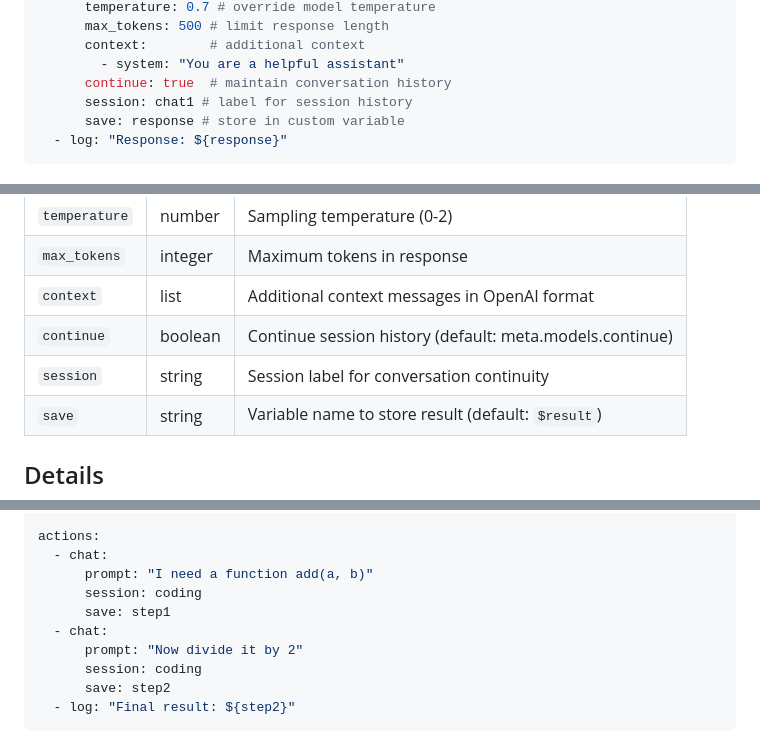
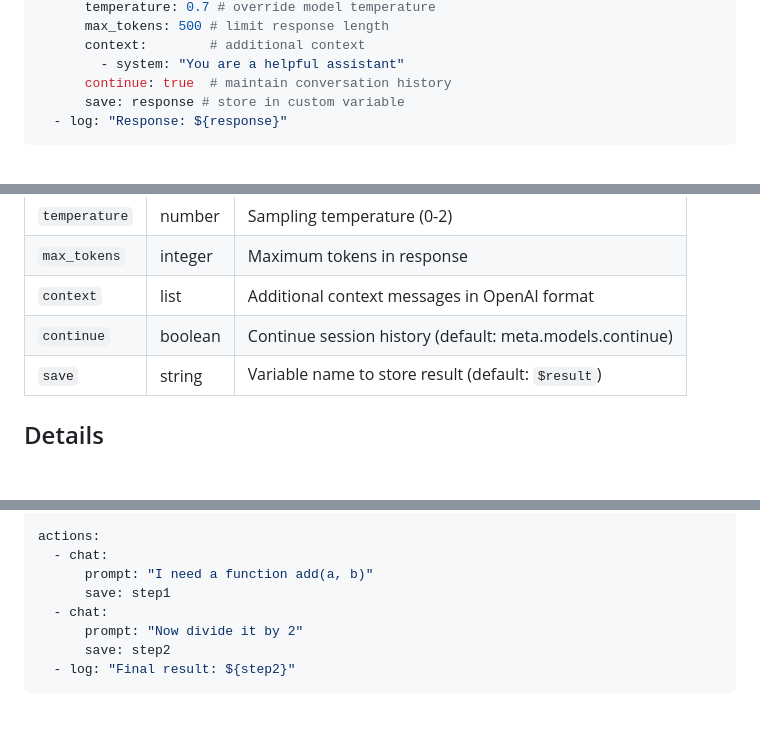
Before and after one commit to lucas-campagna/pptr, a Markdown page: docs/commands/ask.md, 3 parts joined by grey strips. GitHub-like rendering; blank space fills up the shorter version.

````diff
--- a/docs/commands/ask.md
+++ b/docs/commands/ask.md
@@ -23,7 +23,6 @@ actions:
       context:        # additional context
         - system: "You are a helpful assistant"
       continue: true  # maintain conversation history
-      session: chat1 # label for session history
       save: response # store in custom variable
   - log: "Response: ${response}"
 ```
@@ -38,7 +37,6 @@ actions:
 | `max_tokens` | integer | Maximum tokens in response |
 | `context` | list | Additional context messages in OpenAI format |
 | `continue` | boolean | Continue session history (default: meta.models.continue) |
-| `session` | string | Session label for conversation continuity |
 | `save` | string | Variable name to store result (default: `$result`) |
 
 ## Details
@@ -163,11 +160,9 @@ models:
 actions:
   - chat:
       prompt: "I need a function add(a, b)"
-      session: coding
       save: step1
   - chat:
       prompt: "Now divide it by 2"
-      session: coding
       save: step2
   - log: "Final result: ${step2}"
 ```
````
Also changed, not shown: other parts of docs/commands/ask.md (+0 -1 lines), docs/actions.md (+0 -1 lines), docs/features/models.md (+0 -9 lines).
